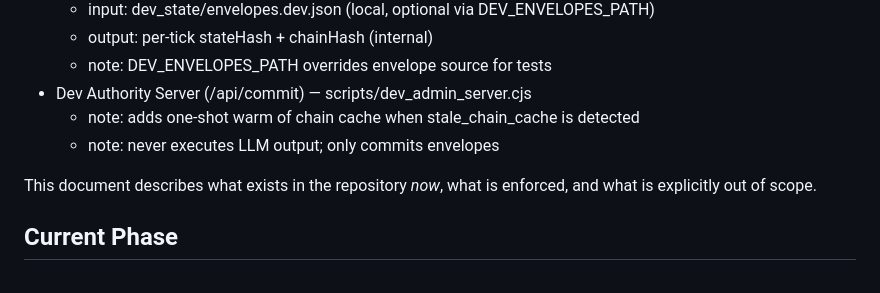
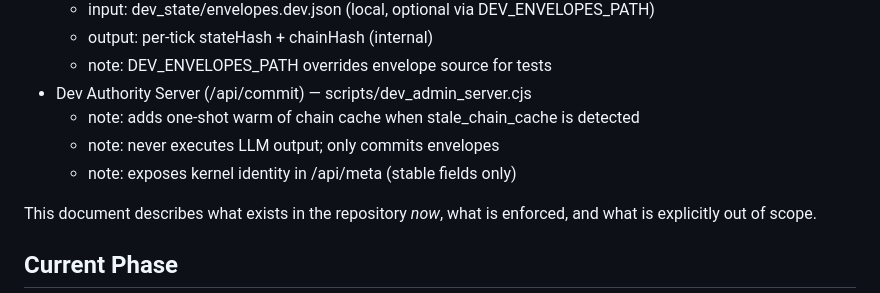
Before and after one commit to OverGrid-Systems/overgrid-core, a Markdown page: docs/CURRENT_SYSTEM_STATE.md, the part around the change. Drawn GitHub-style.

```diff
--- a/docs/CURRENT_SYSTEM_STATE.md
+++ b/docs/CURRENT_SYSTEM_STATE.md
@@ -12,6 +12,7 @@
 - Dev Authority Server (/api/commit) — scripts/dev_admin_server.cjs
   - note: adds one-shot warm of chain cache when stale_chain_cache is detected
   - note: never executes LLM output; only commits envelopes
+  - note: exposes kernel identity in /api/meta (stable fields only)
 <!-- AUTOGEN_CURRENT_SYSTEM_STATE_V1_END -->
 
 This document describes what exists in the repository *now*, what is enforced, and what is explicitly out of scope.
```
Also changed, not shown: docs/ARCHITECTURE_MAP.md (+1 -0 lines).
